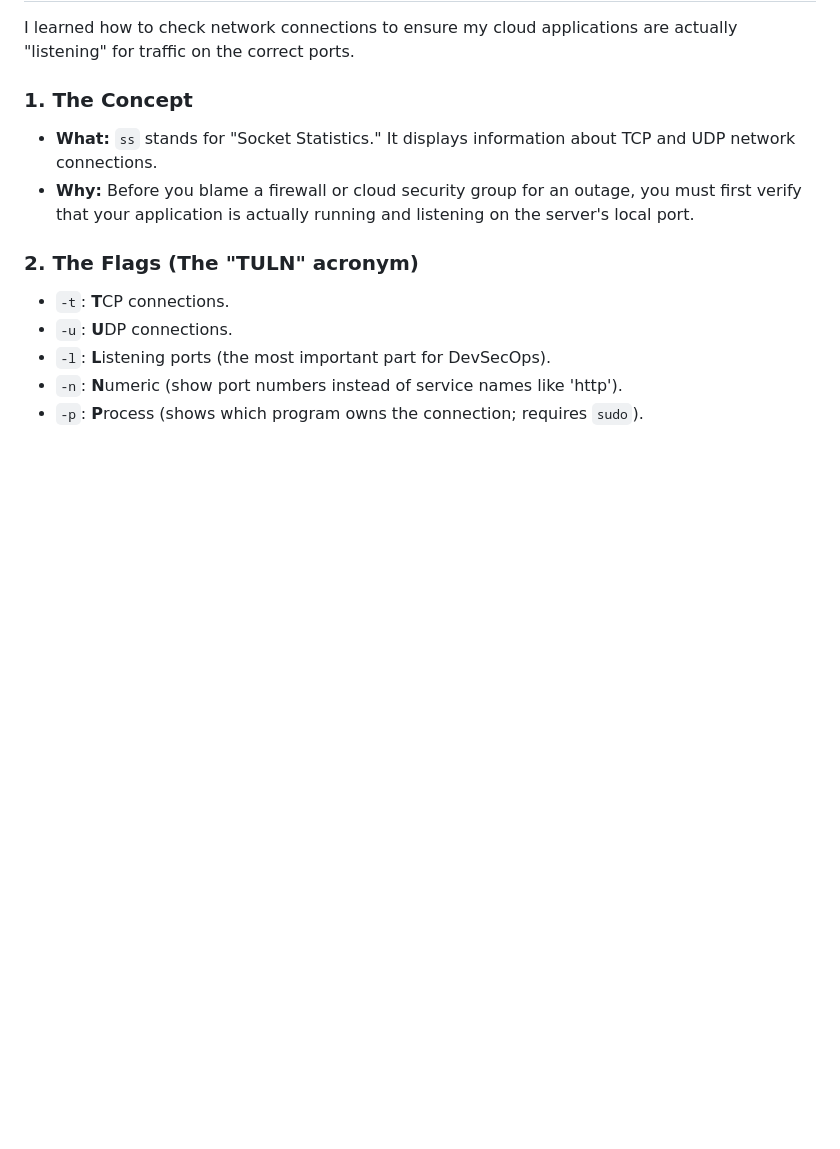
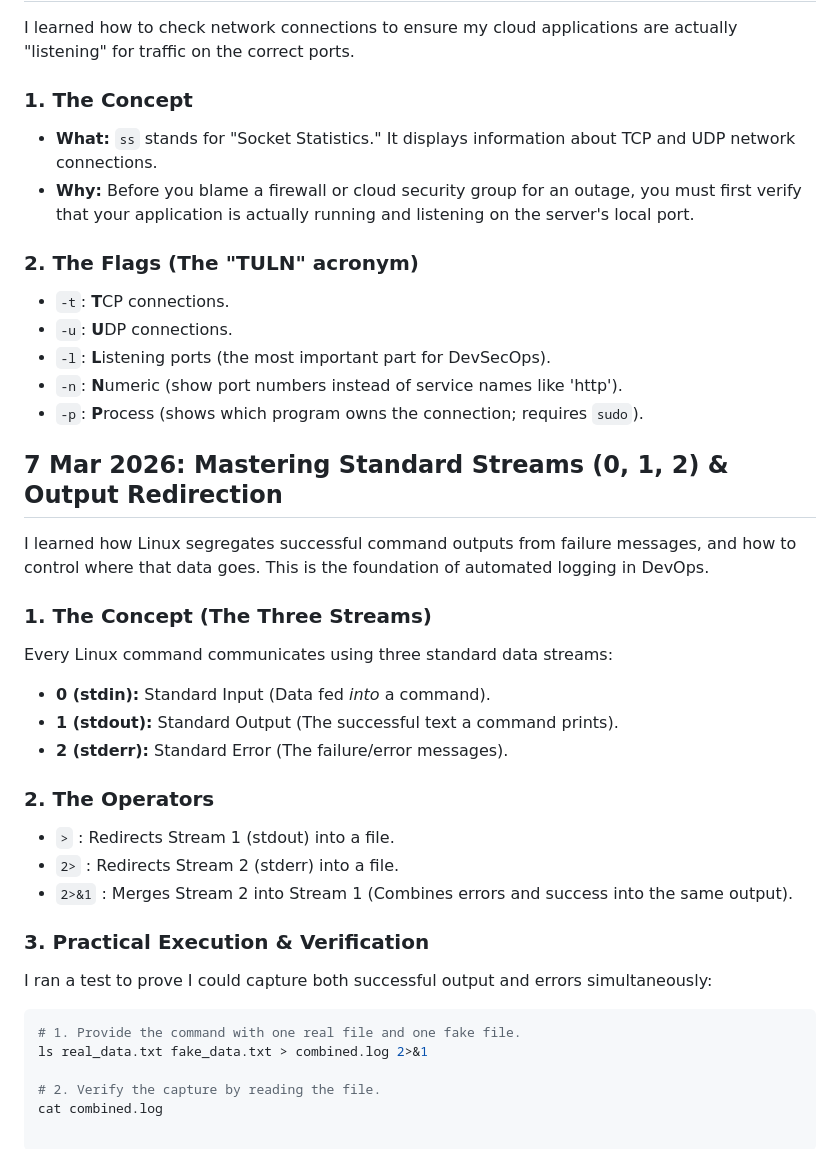
Before and after one commit to galaxymeowaz/Cloud_Portfolio, a Markdown page: Linux-Notes.md, the part around the change. Rendered like a GitHub page; blank space fills up the shorter version.

Commit message:
Learned about `>` and `2>`.

````diff
--- a/Linux-Notes.md
+++ b/Linux-Notes.md
@@ -766,3 +766,27 @@ I learned how to check network connections to ensure my cloud applications are a
 - `-l`: **L**istening ports (the most important part for DevSecOps).
 - `-n`: **N**umeric (show port numbers instead of service names like 'http').
 - `-p`: **P**rocess (shows which program owns the connection; requires `sudo`).
+
+## 7 Mar 2026: Mastering Standard Streams (0, 1, 2) & Output Redirection
+
+I learned how Linux segregates successful command outputs from failure messages, and how to control where that data goes. This is the foundation of automated logging in DevOps.
+
+### 1. The Concept (The Three Streams)
+Every Linux command communicates using three standard data streams:
+- **0 (stdin):** Standard Input (Data fed *into* a command).
+- **1 (stdout):** Standard Output (The successful text a command prints).
+- **2 (stderr):** Standard Error (The failure/error messages).
+
+### 2. The Operators
+- `>` : Redirects Stream 1 (stdout) into a file.
+- `2>` : Redirects Stream 2 (stderr) into a file.
+- `2>&1` : Merges Stream 2 into Stream 1 (Combines errors and success into the same output).
+
+### 3. Practical Execution & Verification
+I ran a test to prove I could capture both successful output and errors simultaneously:
+```bash
+# 1. Provide the command with one real file and one fake file.
+ls real_data.txt fake_data.txt > combined.log 2>&1
+
+# 2. Verify the capture by reading the file.
+cat combined.log
````
